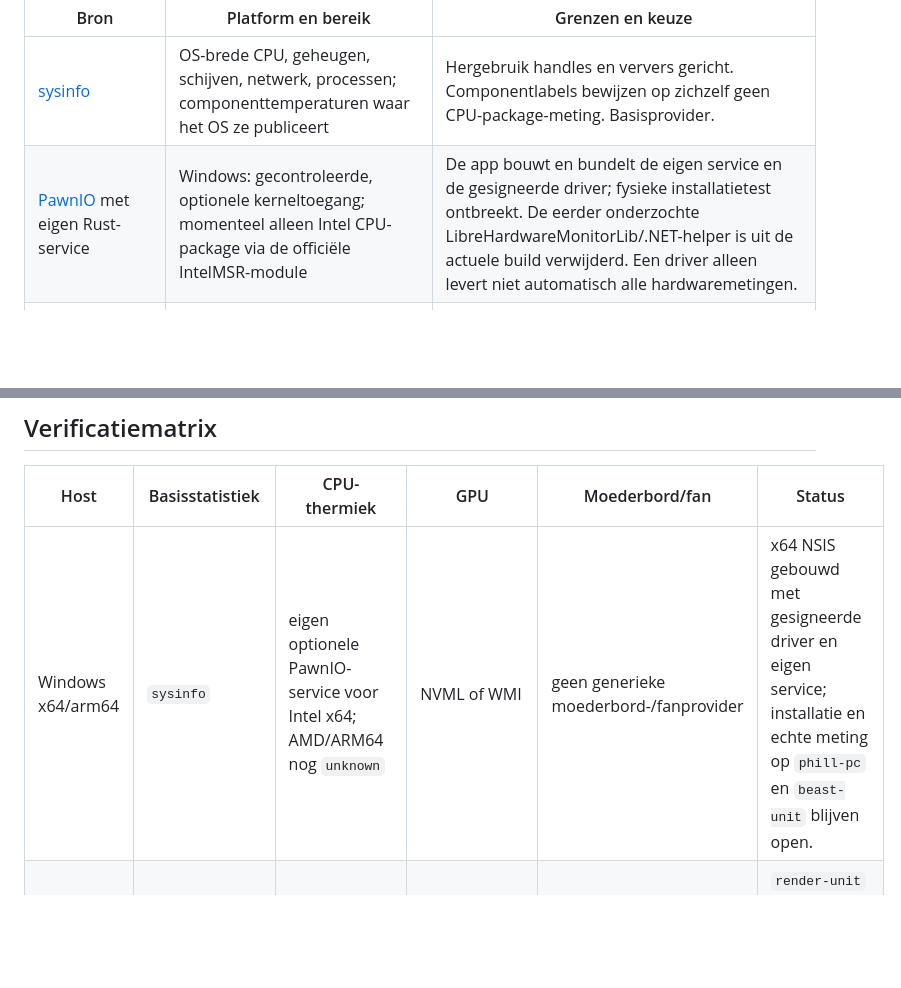
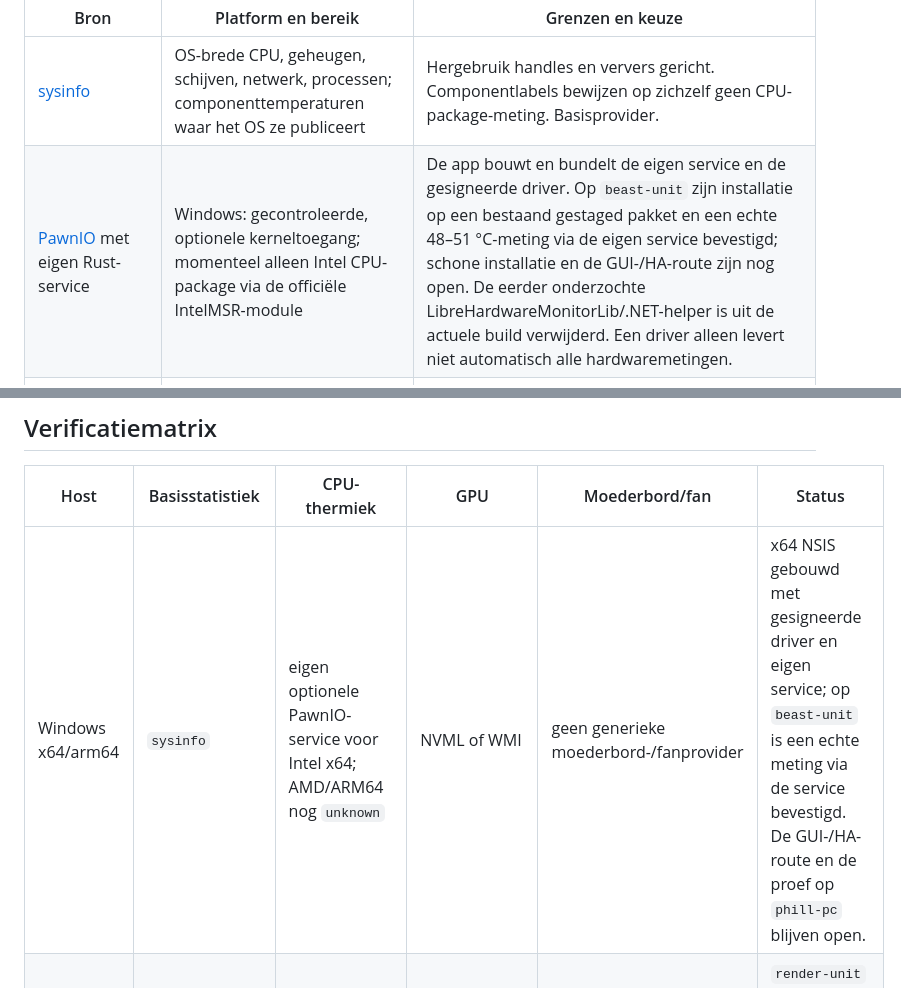
Before and after one commit to Fill84/HA-Companion-App, a Markdown page: docs/specs/2026-09-24-sensor-support.md, 2 parts joined by grey strips. Rendered like a GitHub page; blank space fills up the shorter version.

```diff
--- a/docs/specs/2026-09-24-sensor-support.md
+++ b/docs/specs/2026-09-24-sensor-support.md
@@ -7,7 +7,7 @@ Onderzocht op 24 september 2026 voor de [projectherstelspecificatie](2026-09-24-
 | Bron | Platform en bereik | Grenzen en keuze |
 |---|---|---|
 | [sysinfo](https://github.com/GuillaumeGomez/sysinfo) | OS-brede CPU, geheugen, schijven, netwerk, processen; componenttemperaturen waar het OS ze publiceert | Hergebruik handles en ververs gericht. Componentlabels bewijzen op zichzelf geen CPU-package-meting. Basisprovider. |
-| [PawnIO](https://github.com/namazso/PawnIO) met eigen Rust-service | Windows: gecontroleerde, optionele kerneltoegang; momenteel alleen Intel CPU-package via de officiële IntelMSR-module | De app bouwt en bundelt de eigen service en de gesigneerde driver; fysieke installatietest ontbreekt. De eerder onderzochte LibreHardwareMonitorLib/.NET-helper is uit de actuele build verwijderd. Een driver alleen levert niet automatisch alle hardwaremetingen. |
+| [PawnIO](https://github.com/namazso/PawnIO) met eigen Rust-service | Windows: gecontroleerde, optionele kerneltoegang; momenteel alleen Intel CPU-package via de officiële IntelMSR-module | De app bouwt en bundelt de eigen service en de gesigneerde driver. Op `beast-unit` zijn installatie op een bestaand gestaged pakket en een echte 48–51 °C-meting via de eigen service bevestigd; schone installatie en de GUI-/HA-route zijn nog open. De eerder onderzochte LibreHardwareMonitorLib/.NET-helper is uit de actuele build verwijderd. Een driver alleen levert niet automatisch alle hardwaremetingen. |
 | [Linux hwmon/sysfs](https://docs.kernel.org/hwmon/sysfs-interface.html) | Linux: temperaturen, ventilatoren, spanning enz. mits een kernel-driver ze publiceert | Ontdek `/sys/class/hwmon` en identificeer chip/channel; labels, schaal en stabiliteit volgen kernel-ABI. Geen garantie voor elk apparaat. |
 | [NVIDIA NVML](https://developer.nvidia.com/management-library-nvml) | NVIDIA GPU: thermiek, belasting, geheugen, ventilator waar ondersteund | Vendor-API; ontbrekende features zijn normaal. Bestaande projectprovider behouden en benchmarken. |
 | [Apple device sensor-overzicht](https://developer.apple.com/documentation/technologyoverviews/device-sensors) en [MetricKit](https://developer.apple.com/documentation/MetricKit) | macOS: uiteenlopende, deels geautoriseerde API's; MetricKit levert vooral appdiagnostiek over een tijdvenster | Niet gelijk aan een publieke universele CPU-/moederbordtelemetrie-API. Native OS-metingen alleen tonen als herkomst en betekenis zijn gevalideerd. |
@@ -24,7 +24,7 @@ Het contract voor deze release is **read-only monitoring**. Het wijzigen van fan
 
 | Host | Basisstatistiek | CPU-thermiek | GPU | Moederbord/fan | Status |
 |---|---|---|---|---|---|
-| Windows x64/arm64 | `sysinfo` | eigen optionele PawnIO-service voor Intel x64; AMD/ARM64 nog `unknown` | NVML of WMI | geen generieke moederbord-/fanprovider | x64 NSIS gebouwd met gesigneerde driver en eigen service; installatie en echte meting op `phill-pc` en `beast-unit` blijven open. |
+| Windows x64/arm64 | `sysinfo` | eigen optionele PawnIO-service voor Intel x64; AMD/ARM64 nog `unknown` | NVML of WMI | geen generieke moederbord-/fanprovider | x64 NSIS gebouwd met gesigneerde driver en eigen service; op `beast-unit` is een echte meting via de service bevestigd. De GUI-/HA-route en de proef op `phill-pc` blijven open. |
 | Linux x64/arm64 | `sysinfo` | herkende hwmon-componenten indien driver/label valide | NVML of beperkte OS-bronnen | geen volledige moederbord-/fanprovider | `render-unit` publiceert via `coretemp` een `Package id 0`-kanaal; app-build en runtimeproef ontbreken. |
 | macOS Intel/Apple Silicon | `sysinfo`/native | uitsluitend gevalideerde OS-component | native/vendor waar beschikbaar | geen algemene garantie | Build en fysieke proef open. |
 
```
Also changed, not shown: docs/plans/2026-09-24-integrated-sensors.md (+1 -1 lines).
